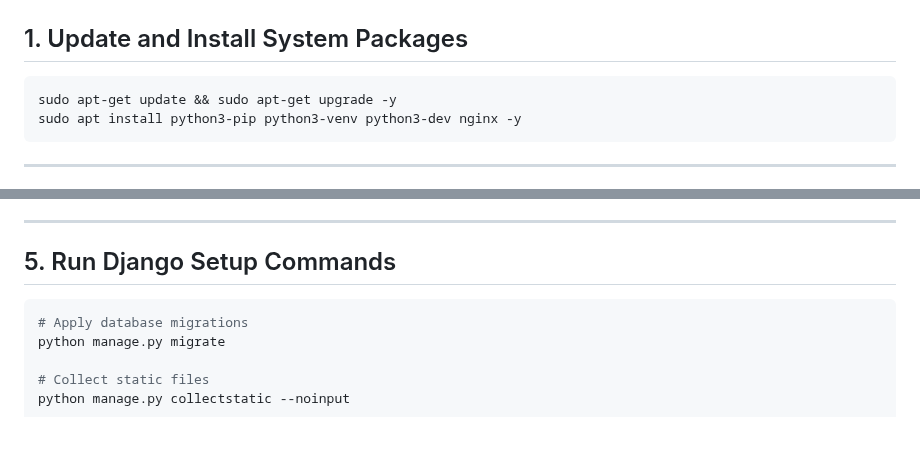
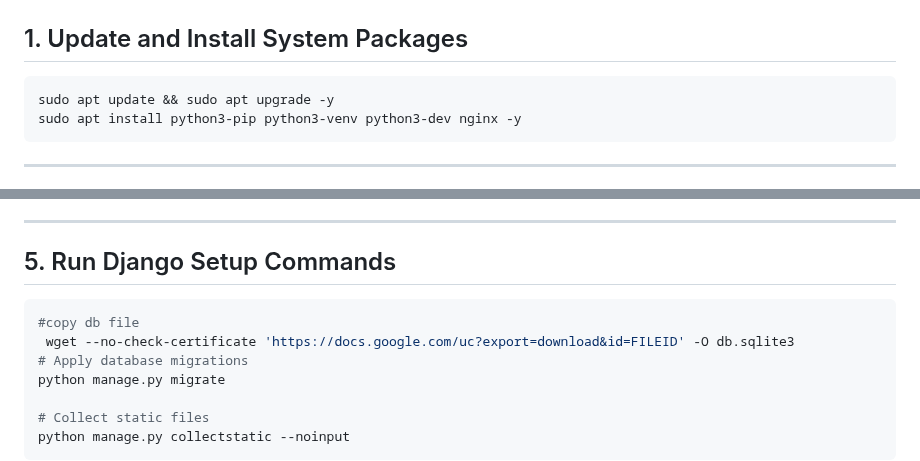
Before and after one commit to Mr-Jerry-Haxor/PG-MS, a Markdown page: deploy_pgms.md, 2 parts joined by grey strips. Drawn GitHub-style; blank space fills up the shorter version.

````diff
--- a/deploy_pgms.md
+++ b/deploy_pgms.md
@@ -7,7 +7,7 @@ This file contains the full step-by-step deployment guide for your **PGMS** Djan
 ## 1. Update and Install System Packages
 
 ```bash
-sudo apt-get update && sudo apt-get upgrade -y
+sudo apt update && sudo apt upgrade -y
 sudo apt install python3-pip python3-venv python3-dev nginx -y
 ```
 
@@ -51,6 +51,8 @@ Copy any required secret files into the project (e.g. `.env`, `credentials.json`
 ## 5. Run Django Setup Commands
 
 ```bash
+#copy db file
+ wget --no-check-certificate 'https://docs.google.com/uc?export=download&id=FILEID' -O db.sqlite3
 # Apply database migrations
 python manage.py migrate
 
````
Also changed, not shown: other parts of deploy_pgms.md (+13 -12 lines).
